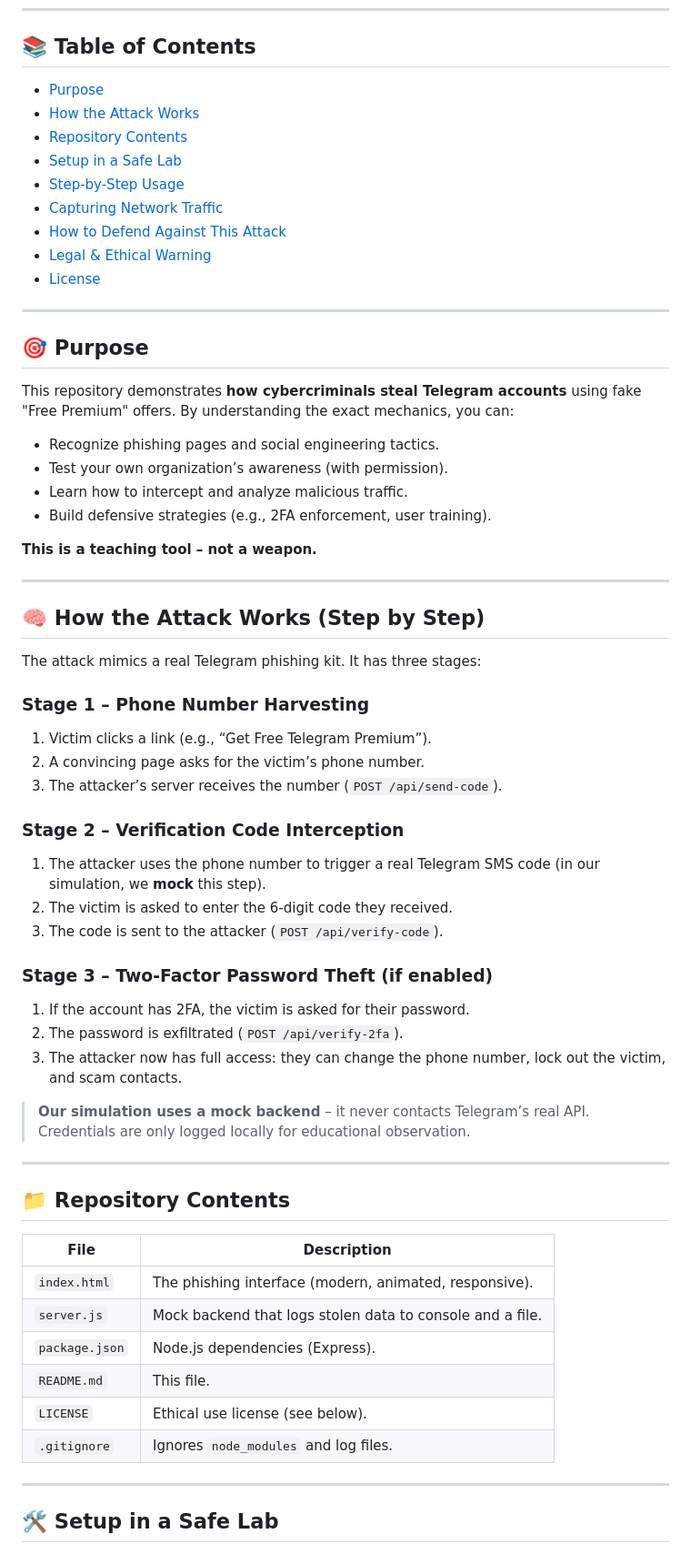
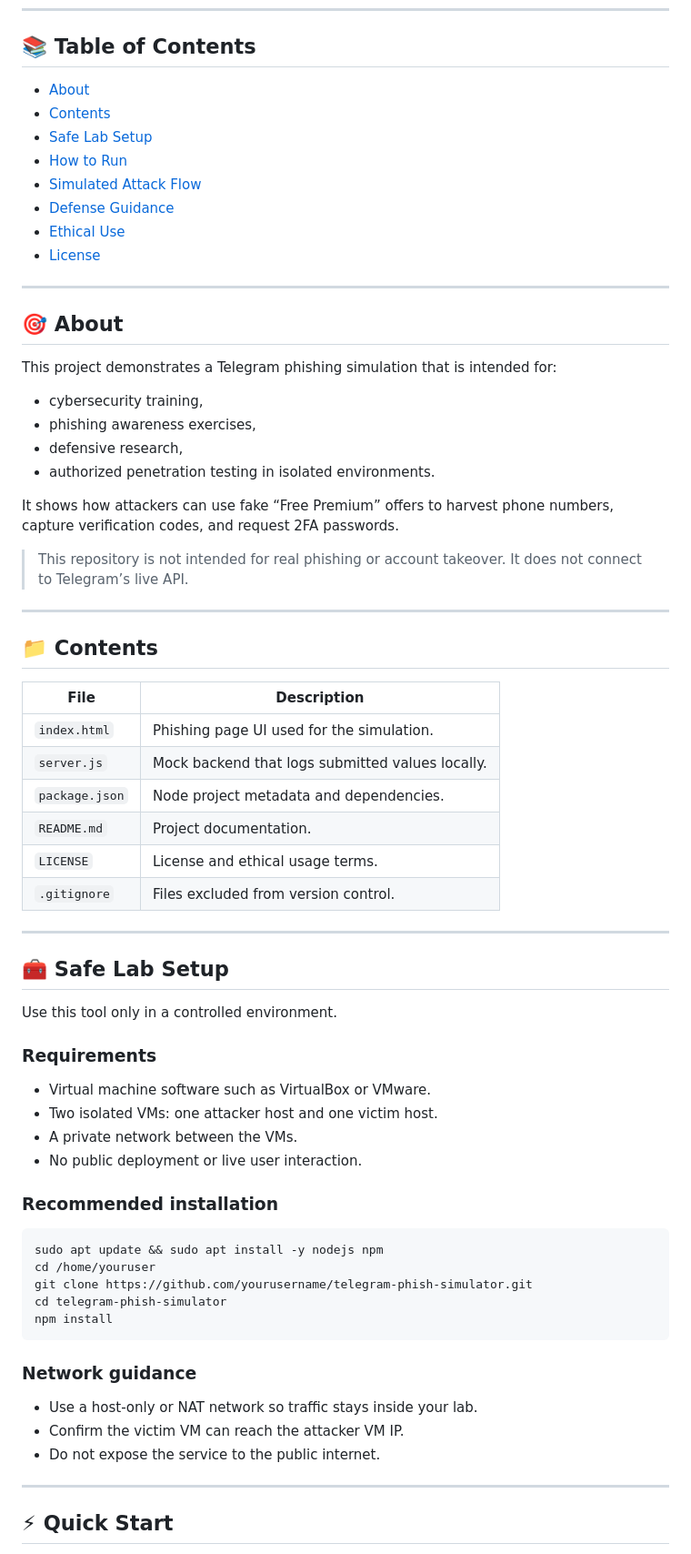
Before and after one commit to Maty156/telegram-phish-simulator, a Markdown page: README.md, the part around one of its changes. Shown at 91% size. Drawn GitHub-style.

````diff
--- a/README.md
+++ b/README.md
@@ -9,66 +8,70 @@ This project is a **simulation** created exclusively for cybersecurity education
 ---
 
 ## 📚 Table of Contents
-- [Purpose](#purpose)
-- [How the Attack Works](#how-the-attack-works)
-- [Repository Contents](#repository-contents)
-- [Setup in a Safe Lab](#setup-in-a-safe-lab)
-- [Step-by-Step Usage](#step-by-step-usage)
-- [Capturing Network Traffic](#capturing-network-traffic)
-- [How to Defend Against This Attack](#how-to-defend-against-this-attack)
-- [Legal & Ethical Warning](#legal--ethical-warning)
+- [About](#about)
+- [Contents](#contents)
+- [Safe Lab Setup](#safe-lab-setup)
+- [How to Run](#how-to-run)
+- [Simulated Attack Flow](#simulated-attack-flow)
+- [Defense Guidance](#defense-guidance)
+- [Ethical Use](#ethical-use)
 - [License](#license)
 
 ---
 
-## 🎯 Purpose
+## 🎯 About
 
-This repository demonstrates **how cybercriminals steal Telegram accounts** using fake "Free Premium" offers. By understanding the exact mechanics, you can:
+This project demonstrates a Telegram phishing simulation that is intended for:
+- cybersecurity training,
+- phishing awareness exercises,
+- defensive research,
+- authorized penetration testing in isolated environments.
 
-- Recognize phishing pages and social engineering tactics.
-- Test your own organization’s awareness (with permission).
-- Learn how to intercept and analyze malicious traffic.
-- Build defensive strategies (e.g., 2FA enforcement, user training).
+It shows how attackers can use fake “Free Premium” offers to harvest phone numbers, capture verification codes, and request 2FA passwords.
 
-**This is a teaching tool – not a weapon.**
+> This repository is not intended for real phishing or account takeover. It does not connect to Telegram’s live API.
 
 ---
 
-## 🧠 How the Attack Works (Step by Step)
+## 📁 Contents
 
-The attack mimics a real Telegram phishing kit. It has three stages:
-
-### Stage 1 – Phone Number Harvesting
-1. Victim clicks a link (e.g., “Get Free Telegram Premium”).
-2. A convincing page asks for the victim’s phone number.
-3. The attacker’s server receives the number (`POST /api/send-code`).
-
-### Stage 2 – Verification Code Interception
-1. The attacker uses the phone number to trigger a real Telegram SMS code (in our simulation, we **mock** this step).
-2. The victim is asked to enter the 6-digit code they received.
-3. The code is sent to the attacker (`POST /api/verify-code`).
-
-### Stage 3 – Two‑Factor Password Theft (if enabled)
-1. If the account has 2FA, the victim is asked for their password.
-2. The password is exfiltrated (`POST /api/verify-2fa`).
-3. The attacker now has full access: they can change the phone number, lock out the victim, and scam contacts.
-
-> **Our simulation uses a mock backend** – it never contacts Telegram’s real API. Credentials are only logged locally for educational observation.
+| File | Description |
+|------|-------------|
+| `index.html` | Phishing page UI used for the simulation. |
+| `server.js` | Mock backend that logs submitted values locally. |
+| `package.json` | Node project metadata and dependencies. |
+| `README.md` | Project documentation. |
+| `LICENSE` | License and ethical usage terms. |
+| `.gitignore` | Files excluded from version control. |
 
 ---
 
-## 📁 Repository Contents
+## 🧰 Safe Lab Setup
 
-| File | Description |
-|------|-------------|
-| `index.html` | The phishing interface (modern, animated, responsive). |
-| `server.js` | Mock backend that logs stolen data to console and a file. |
-| `package.json` | Node.js dependencies (Express). |
-| `README.md` | This file. |
-| `LICENSE` | Ethical use license (see below). |
-| `.gitignore` | Ignores `node_modules` and log files. |
+Use this tool only in a controlled environment.
+
+### Requirements
+- Virtual machine software such as VirtualBox or VMware.
+- Two isolated VMs: one attacker host and one victim host.
+- A private network between the VMs.
+- No public deployment or live user interaction.
+
+### Recommended installation
+
+```bash
+sudo apt update && sudo apt install -y nodejs npm
+cd /home/youruser
+git clone https://github.com/yourusername/telegram-phish-simulator.git
+cd telegram-phish-simulator
+npm install
+```
+
+### Network guidance
+- Use a host-only or NAT network so traffic stays inside your lab.
+- Confirm the victim VM can reach the attacker VM IP.
+- Do not expose the service to the public internet.
 
 ---
 
-## 🛠️ Setup in a Safe Lab
+## ⚡ Quick Start
 
````
Also changed, not shown: other parts of README.md (+51 -130 lines).
